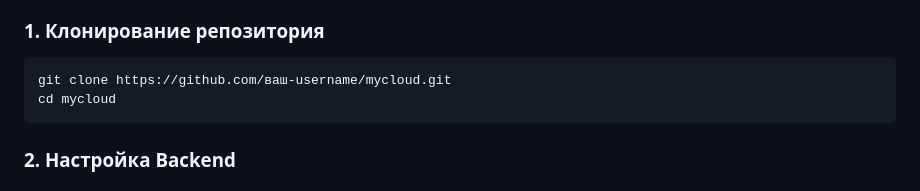
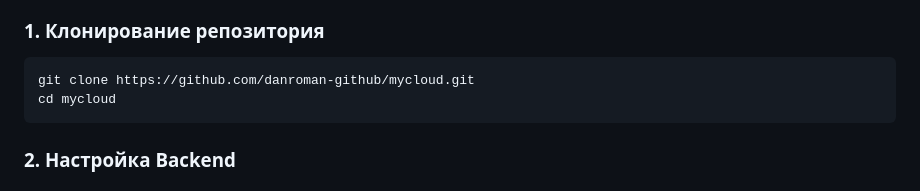
Before and after one commit to danroman-github/mycloud, a Markdown page: README.md, the part around the change. GitHub-like rendering.

````diff
--- a/README.md
+++ b/README.md
@@ -162,7 +162,7 @@ mycloud/
 ### 1. Клонирование репозитория
 
 ```bash
-git clone https://github.com/ваш-username/mycloud.git
+git clone https://github.com/danroman-github/mycloud.git
 cd mycloud
 ```
 
````
